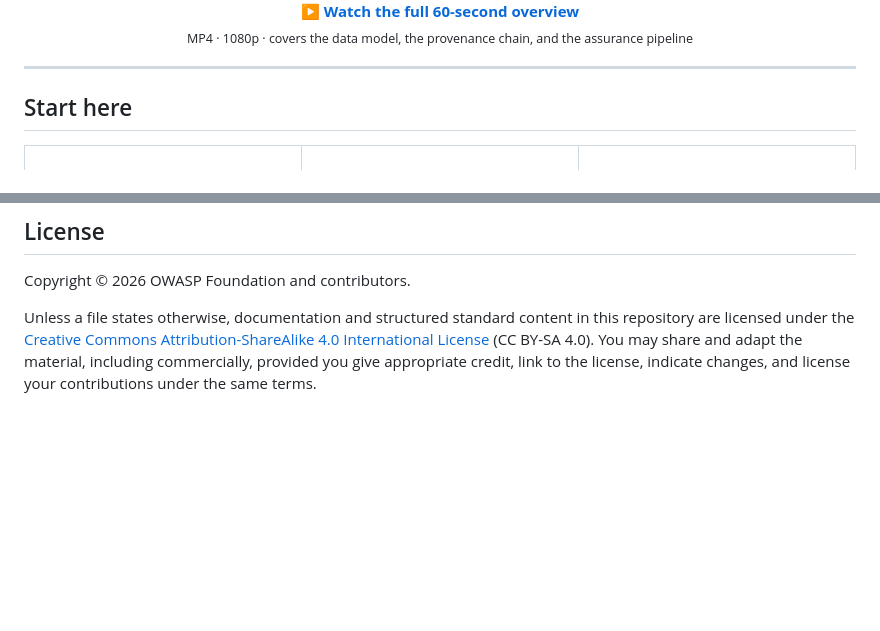
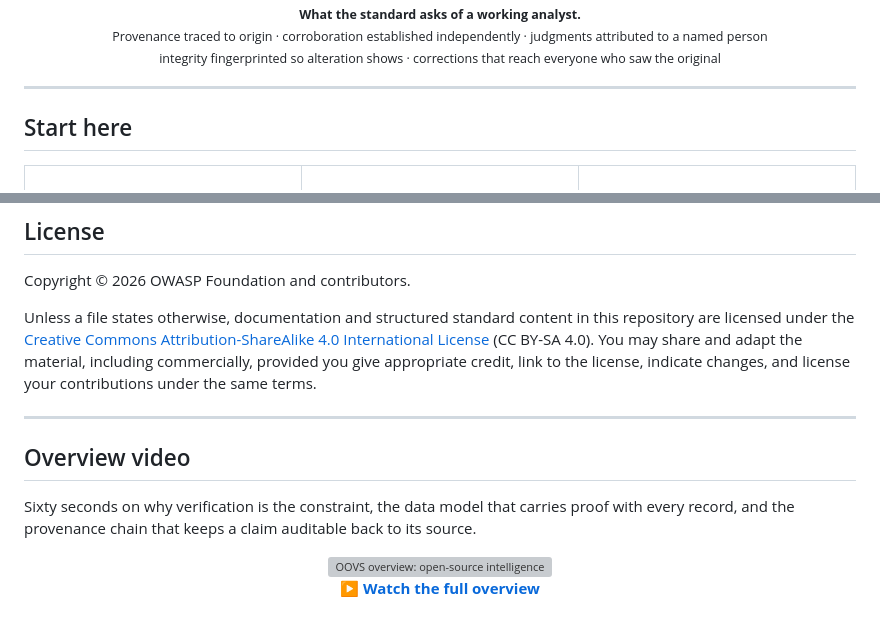
Before and after one commit to OWASP/OWASP-Open-Source-Intelligence-Standard, a Markdown page: README.md, 2 parts joined by grey strips. Rendered like a GitHub page; blank space fills up the shorter version; grey boxes are pictures that could not be loaded.

Commit message:
docs: Reorder the landing page around the reader's questions
The overview panel now sits where the argument is being made, directly under
the four questions an intelligence product has to answer, because it shows the
answer: provenance traced, corroboration independent, judgments attributed,
integrity fingerprinted, corrections propagated. It carries a caption naming
those five, so the image explains itself rather than decorating the section.

The video moves to the bottom. It is the least load-bearing element on the page
and the heaviest to fetch, so it should not sit between the premise and the
routes into the standard. Drops the format line beneath it, which described the
file rather than telling anyone why to watch it.

Centres the requirements table, which reads as a reference block rather than
body copy.

Signed-off-by: Manish Tripathy <manish.tripathy@owasp.org>

```diff
--- a/README.md
+++ b/README.md
@@ -50,6 +50,7 @@ cannot answer four questions under scrutiny:
 
-<b><a href="media/oovs-overview.mp4">▶ Watch the full 60-second overview</a></b><br>
-<sub>MP4 · 1080p · covers the data model, the provenance chain, and the assurance pipeline</sub>
+<sub><b>What the standard asks of a working analyst.</b><br>
+Provenance traced to origin · corroboration established independently · judgments attributed to a named person<br>
+integrity fingerprinted so alteration shows · corrections that reach everyone who saw the original</sub>
 
 </div>
 
@@ -280,5 +285,20 @@ licensed under the [Creative Commons Attribution-ShareAlike 4.0 International Li
 appropriate credit, link to the license, indicate changes, and license your contributions under the
 same terms.
 
+---
+
+## Overview video
+
+Sixty seconds on why verification is the constraint, the data model that carries proof with every
+record, and the provenance chain that keeps a claim auditable back to its source.
+
+<div align="center">
+
+<img src="media/oovs-overview-preview.gif" alt="OOVS overview: open-source intelligence is abundant, but the problem is not data, it is trust." width="840">
+
+<b><a href="media/oovs-overview.mp4">▶ Watch the full overview</a></b>
+
+</div>
+
 <div align="center">
 <br>
```
Also changed, not shown: other parts of README.md (+5 -3 lines).
